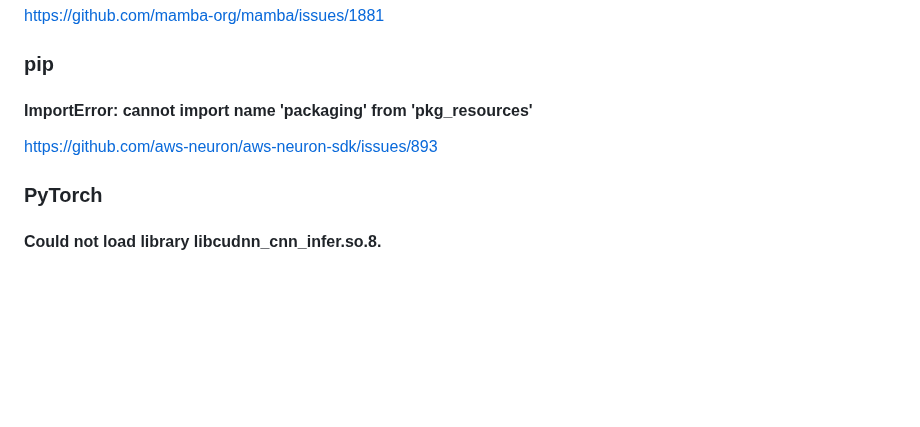
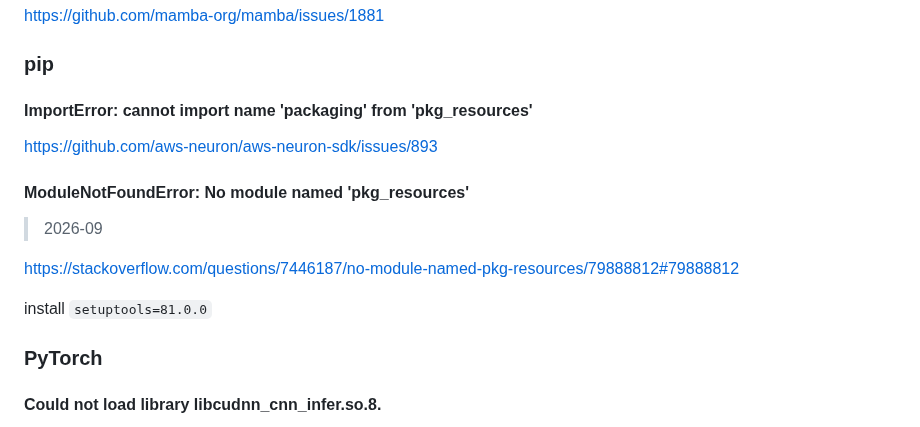
Before and after one commit to FairySunny/FairySunny.github.io, a Markdown page: md/software/tips.md, the part around the change. GitHub-like rendering; blank space fills up the shorter version.

Commit message:
md (tips): pip install error

```diff
--- a/md/software/tips.md
+++ b/md/software/tips.md
@@ -241,6 +241,14 @@ https://github.com/mamba-org/mamba/issues/1881
 
 https://github.com/aws-neuron/aws-neuron-sdk/issues/893
 
+#### ModuleNotFoundError: No module named 'pkg_resources'
+
+> 2026-09
+
+https://stackoverflow.com/questions/7446187/no-module-named-pkg-resources/79888812#79888812
+
+install `setuptools=81.0.0`
+
 ### PyTorch
 
 #### Could not load library libcudnn_cnn_infer.so.8.
```
